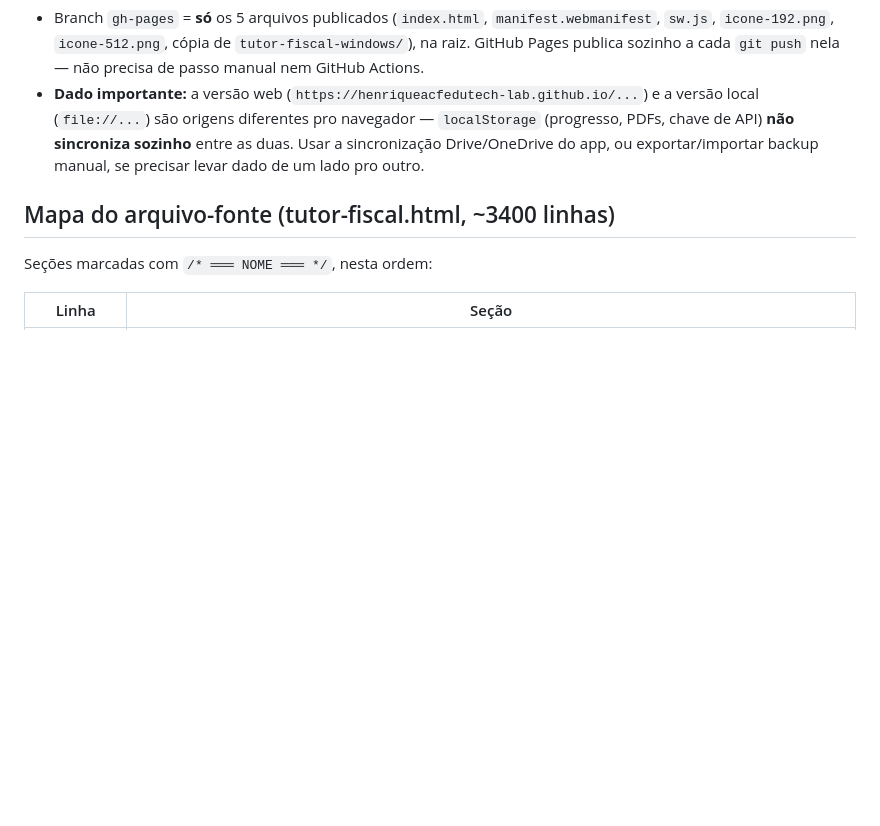
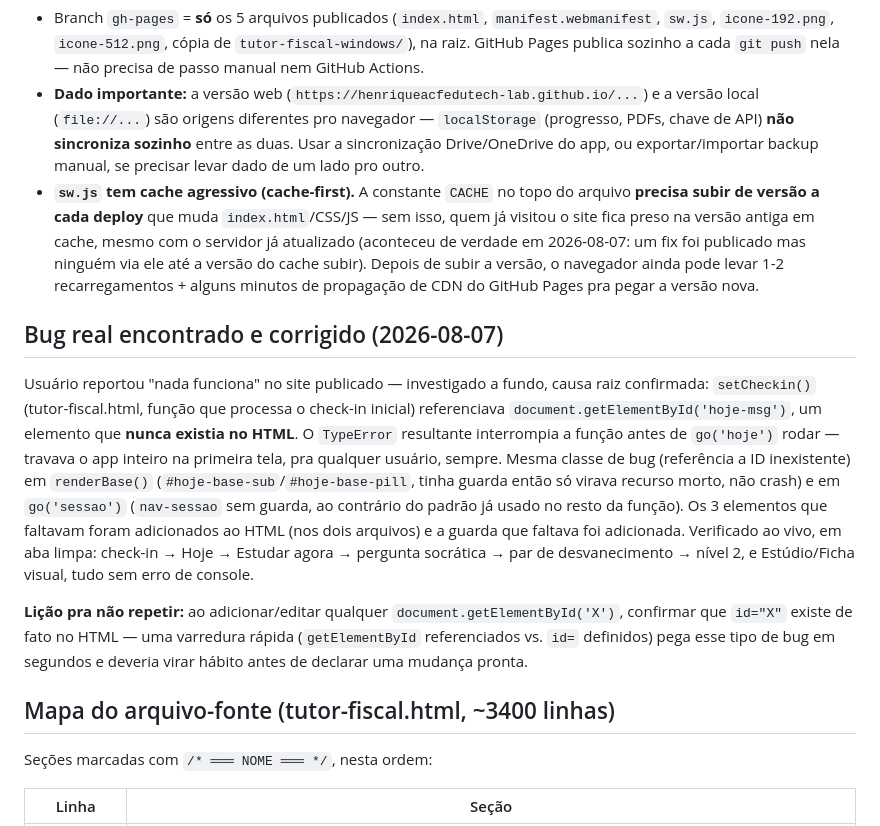
Before and after one commit to henriqueacfedutech-lab/aplicativo-estudo-neurodivergente, a Markdown page: CLAUDE.md, the part around the change. Rendered like a GitHub page; blank space fills up the shorter version.

Commit message:
Documenta o bug de check-in corrigido e o gotcha de versionamento do sw.js

```diff
--- a/CLAUDE.md
+++ b/CLAUDE.md
@@ -40,6 +40,13 @@ O app está publicado e acessível de qualquer navegador/dispositivo, incluindo
 - Branch `master` = código-fonte completo do projeto (mesma estrutura desta pasta).
 - Branch `gh-pages` = **só** os 5 arquivos publicados (`index.html`, `manifest.webmanifest`, `sw.js`, `icone-192.png`, `icone-512.png`, cópia de `tutor-fiscal-windows/`), na raiz. GitHub Pages publica sozinho a cada `git push` nela — não precisa de passo manual nem GitHub Actions.
 - **Dado importante:** a versão web (`https://henriqueacfedutech-lab.github.io/...`) e a versão local (`file://...`) são origens diferentes pro navegador — `localStorage` (progresso, PDFs, chave de API) **não sincroniza sozinho** entre as duas. Usar a sincronização Drive/OneDrive do app, ou exportar/importar backup manual, se precisar levar dado de um lado pro outro.
+- **`sw.js` tem cache agressivo (cache-first).** A constante `CACHE` no topo do arquivo **precisa subir de versão a cada deploy** que muda `index.html`/CSS/JS — sem isso, quem já visitou o site fica preso na versão antiga em cache, mesmo com o servidor já atualizado (aconteceu de verdade em 2026-08-07: um fix foi publicado mas ninguém via ele até a versão do cache subir). Depois de subir a versão, o navegador ainda pode levar 1-2 recarregamentos + alguns minutos de propagação de CDN do GitHub Pages pra pegar a versão nova.
+
+## Bug real encontrado e corrigido (2026-08-07)
+
+Usuário reportou "nada funciona" no site publicado — investigado a fundo, causa raiz confirmada: `setCheckin()` (tutor-fiscal.html, função que processa o check-in inicial) referenciava `document.getElementById('hoje-msg')`, um elemento que **nunca existia no HTML**. O `TypeError` resultante interrompia a função antes de `go('hoje')` rodar — travava o app inteiro na primeira tela, pra qualquer usuário, sempre. Mesma classe de bug (referência a ID inexistente) em `renderBase()` (`#hoje-base-sub`/`#hoje-base-pill`, tinha guarda então só virava recurso morto, não crash) e em `go('sessao')` (`nav-sessao` sem guarda, ao contrário do padrão já usado no resto da função). Os 3 elementos que faltavam foram adicionados ao HTML (nos dois arquivos) e a guarda que faltava foi adicionada. Verificado ao vivo, em aba limpa: check-in → Hoje → Estudar agora → pergunta socrática → par de desvanecimento → nível 2, e Estúdio/Ficha visual, tudo sem erro de console.
+
+**Lição pra não repetir:** ao adicionar/editar qualquer `document.getElementById('X')`, confirmar que `id="X"` existe de fato no HTML — uma varredura rápida (`getElementById` referenciados vs. `id=` definidos) pega esse tipo de bug em segundos e deveria virar hábito antes de declarar uma mudança pronta.
 
 ## Mapa do arquivo-fonte (tutor-fiscal.html, ~3400 linhas)
 
```
